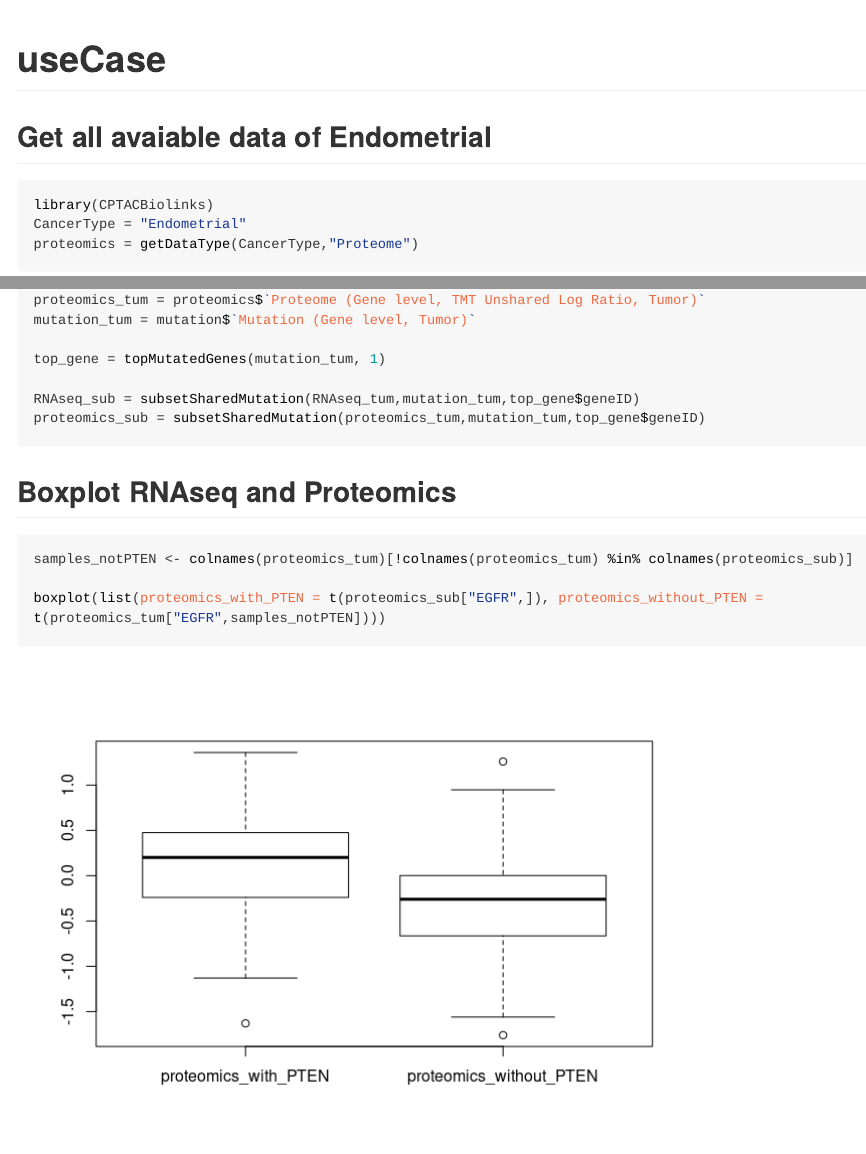
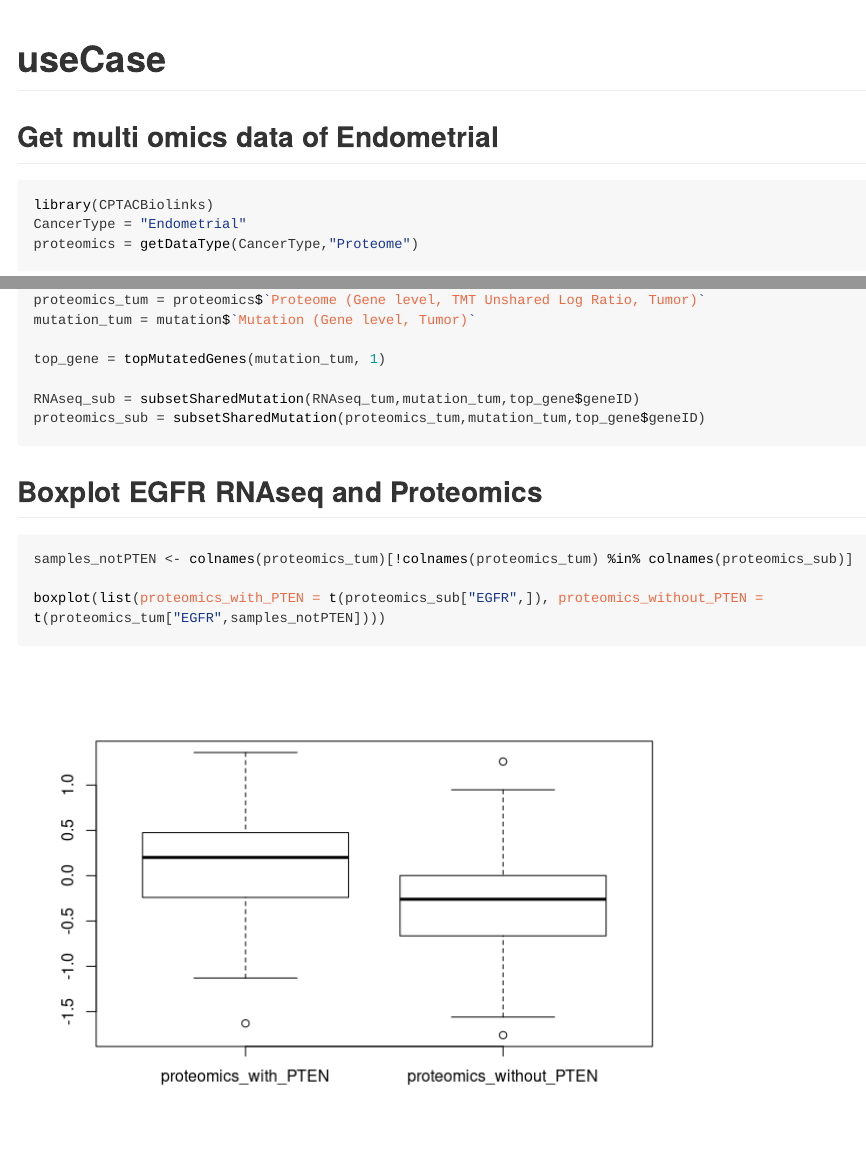
Before and after one commit to miccec/CPTACBiolinks, an R Markdown document (vignettes/useCase.Rmd): the page in a window 1100 px wide, from its top, and a second part further down, joined at a grey line. The pictures show the output file vignettes/useCase.html that the author committed with the source, opened offline; long lines of code are wrapped.

Commit message:
vignette

````diff
--- a/vignettes/useCase.Rmd
+++ b/vignettes/useCase.Rmd
@@ -7,7 +7,7 @@ output: github_document
 knitr::opts_chunk$set(echo = TRUE)
 ```
 
-## Get all avaiable data of Endometrial
+## Get multi omics data of Endometrial
 
 ```{r download}
 library(CPTACBiolinks)
@@ -36,11 +36,10 @@ proteomics_sub = subsetSharedMutation(proteomics_tum,mutation_tum,top_gene$geneI
 
 ```
 
-## Boxplot RNAseq and Proteomics
+## Boxplot EGFR RNAseq and Proteomics
 ```{r boxplot}
 samples_notPTEN <- colnames(proteomics_tum)[!colnames(proteomics_tum) %in% colnames(proteomics_sub)]
 
 boxplot(list(proteomics_with_PTEN = t(proteomics_sub["EGFR",]), proteomics_without_PTEN = t(proteomics_tum["EGFR",samples_notPTEN])))
-
 boxplot(list(RNAseq_with_PTEN = t(RNAseq_sub["EGFR",]), RNAseq_without_PTEN = t(RNAseq_tum["EGFR",samples_notPTEN])))
 ```
````
Also changed, not shown: vignettes/useCase.html, vignettes/useCase.md.
